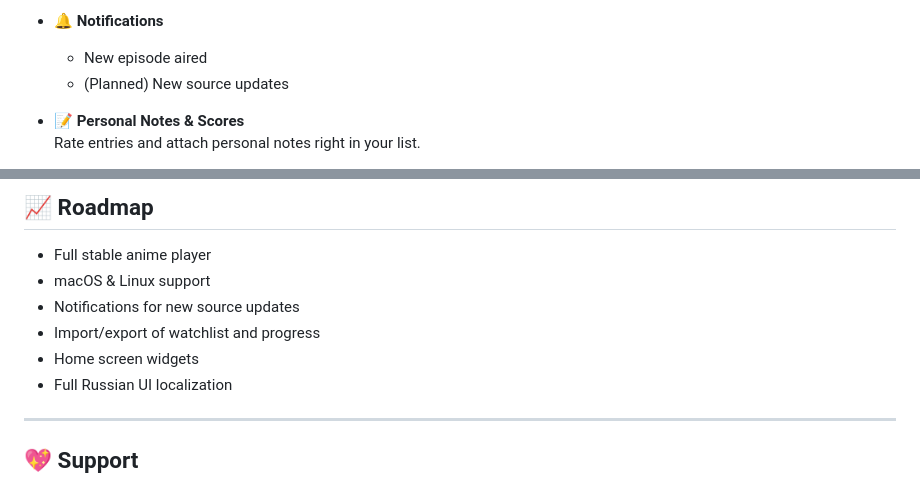
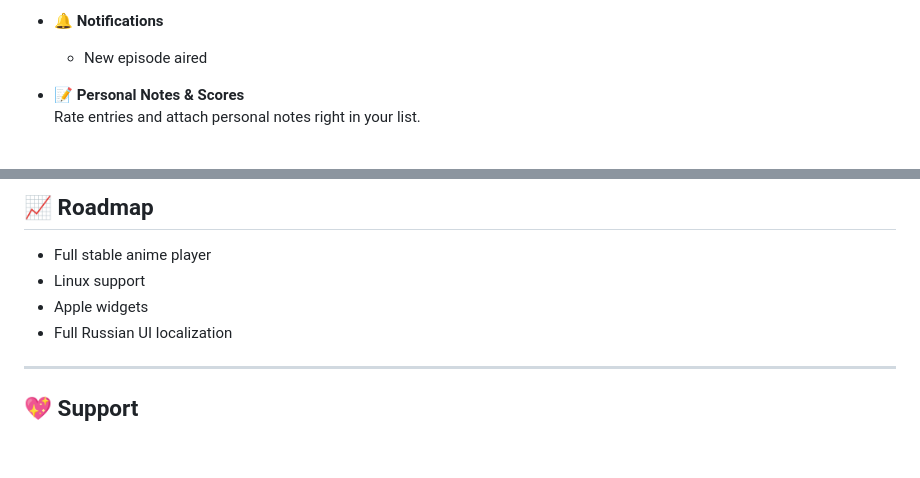
Before and after one commit to emp0ry/AnimeShin, a Markdown page: README.md, 2 parts joined by grey strips. Drawn GitHub-style; blank space fills up the shorter version.

```diff
--- a/README.md
+++ b/README.md
@@ -50,7 +50,6 @@
 
 - **🔔 Notifications**
   - New episode aired
-  - (Planned) New source updates
 
 - **📝 Personal Notes & Scores**
   Rate entries and attach personal notes right in your list.
@@ -92,10 +91,8 @@
 ## 📈 Roadmap
 
 - Full stable anime player
-- macOS & Linux support
-- Notifications for new source updates
-- Import/export of watchlist and progress
-- Home screen widgets
+- Linux support
+- Apple widgets
 - Full Russian UI localization
 
 ---
```
